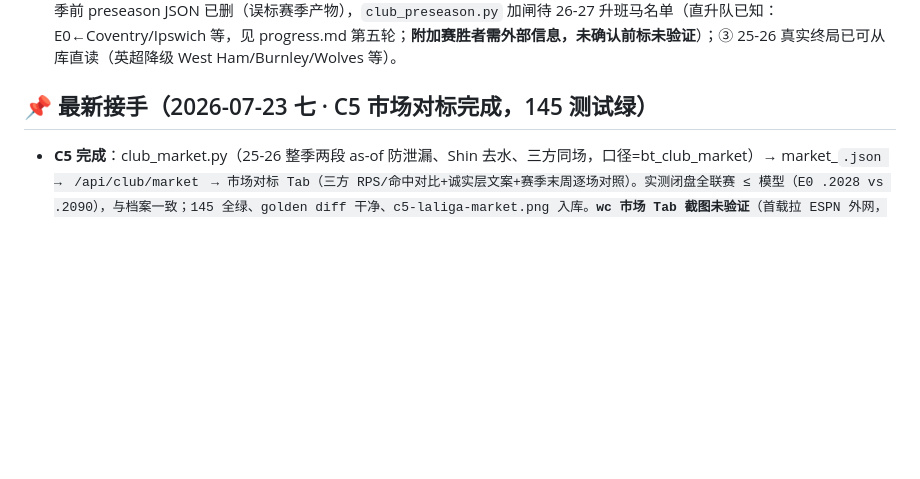
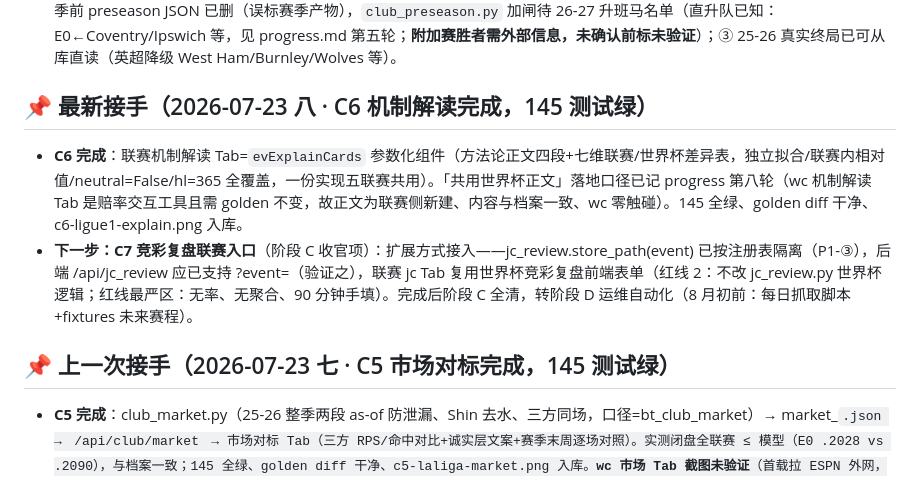
Before and after one commit to turingism/worldcup-predictor, a Markdown page: CLAUDE.md, the part around the change. Drawn GitHub-style; blank space fills up the shorter version.

```diff
--- a/CLAUDE.md
+++ b/CLAUDE.md
@@ -28,7 +28,11 @@
 - **「25-26 赛季 8 月开赛/8 月滚入/记得 _CUR_END+1」系口径错误**：2025-26 赛季（2025-08 至 2026-05）**已是踢完的史实赛季**，2026-07-19 已整季回补入库（十联赛实拉成功，数据至 2026-05-24，`_CUR_END=2026`）；**2026 年 8 月开赛的是 26-27 赛季**。下方旧接手条目中「25-26 季 8 月才开」「P2 在 25-26 开赛前」等表述以本条为准（P2 时限=26-27 开赛前）。
 - 连带：① events 注册表五联赛条目 key/显示名「25-26」实为 26-27 窗口——**更名留用户裁决**（账本未写入前成本最低）；② 季前 preseason JSON 已删（误标赛季产物），`club_preseason.py` 加闸待 26-27 升班马名单（直升队已知：E0←Coventry/Ipswich 等，见 progress.md 第五轮；**附加赛胜者需外部信息，未确认前标未验证**）；③ 25-26 真实终局已可从库直读（英超降级 West Ham/Burnley/Wolves 等）。
 
-## 📌 最新接手（2026-07-23 七 · C5 市场对标完成，145 测试绿）
+## 📌 最新接手（2026-07-23 八 · C6 机制解读完成，145 测试绿）
+- **C6 完成**：联赛机制解读 Tab=`evExplainCards` 参数化组件（方法论正文四段+七维联赛/世界杯差异表，独立拟合/联赛内相对值/neutral=False/hl=365 全覆盖，一份实现五联赛共用）。「共用世界杯正文」落地口径已记 progress 第八轮（wc 机制解读 Tab 是赔率交互工具且需 golden 不变，故正文为联赛侧新建、内容与档案一致、wc 零触碰）。145 全绿、golden diff 干净、c6-ligue1-explain.png 入库。
+- **下一步：C7 竞彩复盘联赛入口**（阶段 C 收官项）：扩展方式接入——jc_review.store_path(event) 已按注册表隔离（P1-③），后端 /api/jc_review 应已支持 ?event=（验证之），联赛 jc Tab 复用世界杯竞彩复盘前端表单（红线 2：不改 jc_review.py 世界杯逻辑；红线最严区：无率、无聚合、90 分钟手填）。完成后阶段 C 全清，转阶段 D 运维自动化（8 月初前：每日抓取脚本+fixtures 未来赛程）。
+
+## 📌 上一次接手（2026-07-23 七 · C5 市场对标完成，145 测试绿）
 - **C5 完成**：club_market.py（25-26 整季两段 as-of 防泄漏、Shin 去水、三方同场，口径=bt_club_market）→ market_<code>.json → `/api/club/market` → 市场对标 Tab（三方 RPS/命中对比+诚实层文案+赛季末周逐场对照）。实测闭盘全联赛 ≤ 模型（E0 .2028 vs .2090），与档案一致；145 全绿、golden diff 干净、c5-laliga-market.png 入库。**wc 市场 Tab 截图未验证**（首载拉 ESPN 外网，headless 无代理挂起——既有环境限制；已以 git diff 零改动+golden diff 替代，见 progress 第七轮）。
 - **截图模式固化**：macOS 无 timeout；headless Chrome 用「后台起 + for 循环 watchdog kill」；改 templates 后必须重启实例（debug=False 不重载模板）。
 - **下一步：C6 机制解读**（共用世界杯正文 + 联赛差异章节：每联赛独立拟合/联赛内相对值/neutral=False/hl=365。世界杯机制解读正文在 index.html explainer 区，找到其渲染源，联赛 Tab 以参数化方式复用正文+追加差异章节，勿复制正文）。后续 C7 jc 联赛入口 → 阶段 D 运维（8 月初前，含每日抓取）。
```
Also changed, not shown: docs/progress.md (+30 -0 lines), docs/evidence/c6-ligue1-explain.png (added), 1 other file.
